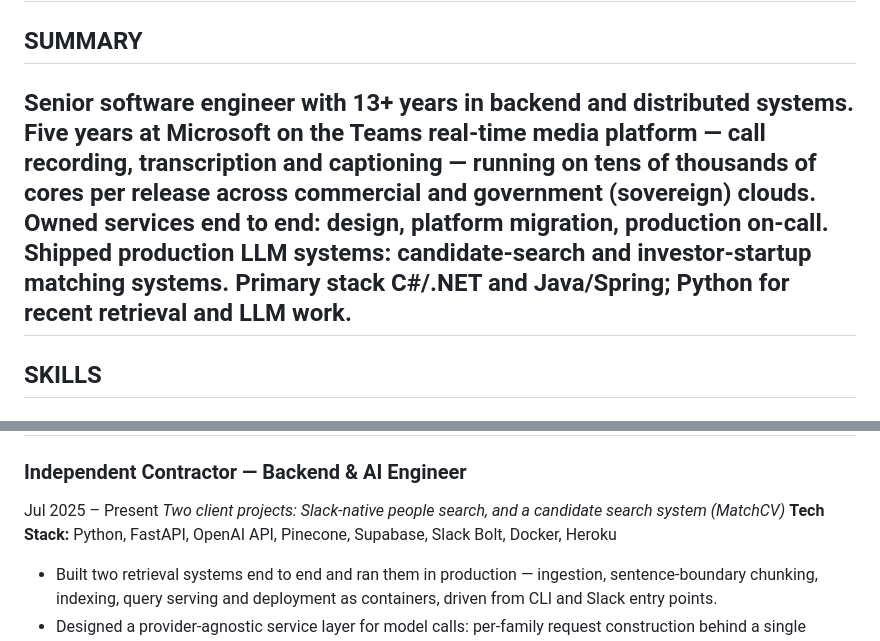
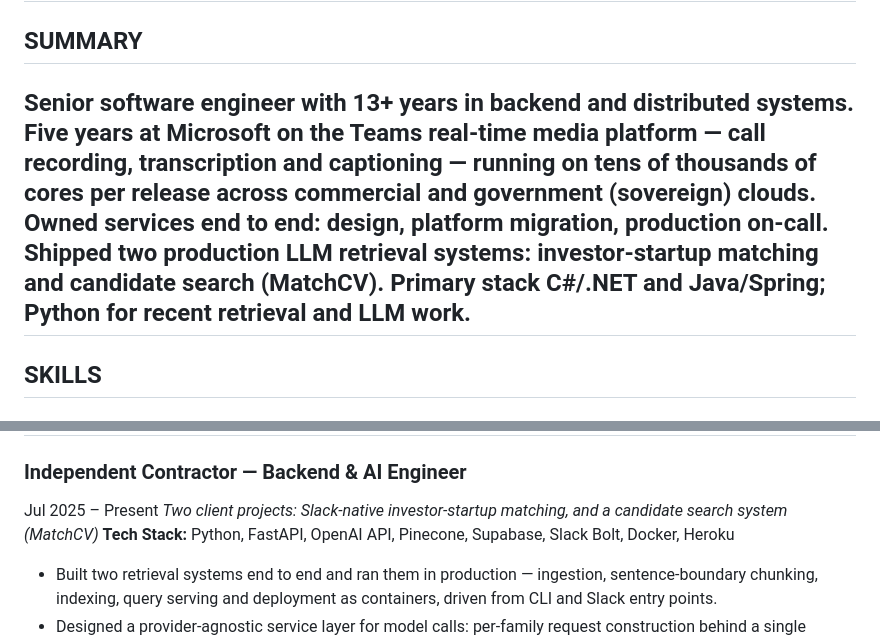
Before and after one commit to aleksandrbelov/cv, a Markdown page: Oleksandr_Bielov_Resume_Backend.md, 2 parts joined by grey strips. Rendered like a GitHub page.

Commit message:
fix: clarify project descriptions in resume summary and experience sections

```diff
--- a/Oleksandr_Bielov_Resume_Backend.md
+++ b/Oleksandr_Bielov_Resume_Backend.md
@@ -3,7 +3,7 @@
 📧 obielovswe@gmail.com | 💼 [LinkedIn](https://linkedin.com/in/oleksandr-bielov-07743b79) | 🐙 [GitHub](https://github.com/aleksandrbelov)
 ---
 ## SUMMARY
-Senior software engineer with 13+ years in backend and distributed systems. Five years at Microsoft on the Teams real-time media platform — call recording, transcription and captioning — running on tens of thousands of cores per release across commercial and government (sovereign) clouds. Owned services end to end: design, platform migration, production on-call. Shipped production LLM systems: candidate-search and investor-startup matching systems. Primary stack C#/.NET and Java/Spring; Python for recent retrieval and LLM work.
+Senior software engineer with 13+ years in backend and distributed systems. Five years at Microsoft on the Teams real-time media platform — call recording, transcription and captioning — running on tens of thousands of cores per release across commercial and government (sovereign) clouds. Owned services end to end: design, platform migration, production on-call. Shipped two production LLM retrieval systems: investor-startup matching and candidate search (MatchCV). Primary stack C#/.NET and Java/Spring; Python for recent retrieval and LLM work.
 ---
 ## SKILLS
 **Languages & Frameworks:** C# (.NET Core / .NET Framework), Java (Spring Framework), Python (FastAPI), SQL
@@ -28,7 +28,7 @@ Jun 2020 – Jul 2025
 ---
 ### **Independent Contractor — Backend & AI Engineer**
 Jul 2025 – Present
-*Two client projects: Slack-native people search, and a candidate search system (MatchCV)*
+*Two client projects: Slack-native investor-startup matching, and a candidate search system (MatchCV)*
 **Tech Stack:** Python, FastAPI, OpenAI API, Pinecone, Supabase, Slack Bolt, Docker, Heroku
 * Built two retrieval systems end to end and ran them in production — ingestion, sentence-boundary chunking, indexing, query serving and deployment as containers, driven from CLI and Slack entry points.
 * Designed a provider-agnostic service layer for model calls: per-family request construction behind a single interface, client-side throttling against a tokens-per-minute budget, batched concurrency and exponential backoff on rate limits. Swapping providers, including self-hosted OpenAI-compatible endpoints, is a config change.
```
